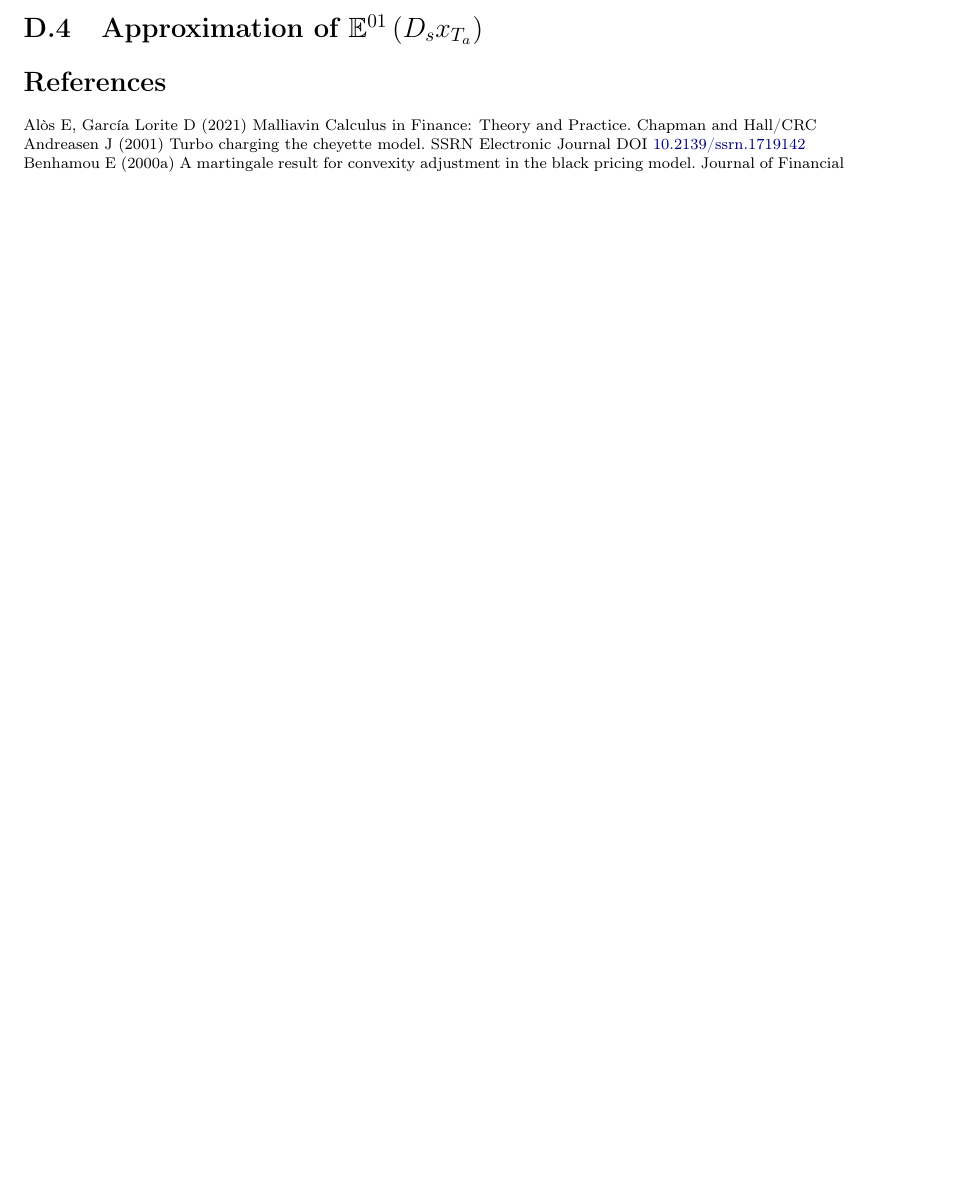
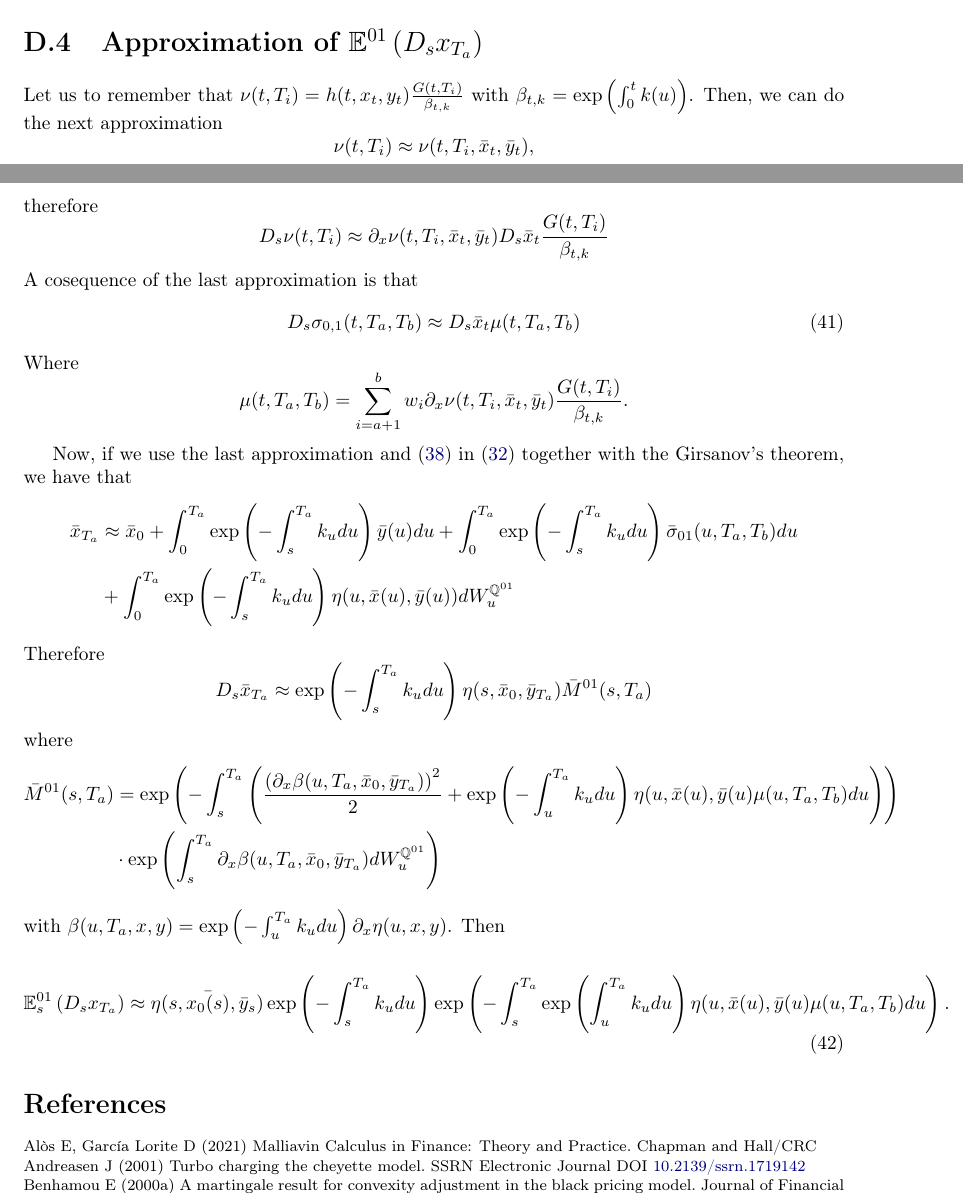
Before and after one commit to Dagalon/GeneralConvexityAdjustment, a LaTeX paper (Latex/paper.tex): part of page 15 of 15 before the commit and two parts of pages 14 and 15 of 16 after it, the two joined at a grey line, cut so that both start at the same text, the shorter picture padded with empty space. Compiled offline with pdfLaTeX.

Commit message:
# add new appendix

```diff
--- a/Latex/paper.tex
+++ b/Latex/paper.tex
@@ -722,6 +723,43 @@ Therefore, we have that
 \end{align}
 
 \section{Approximation of $\mathbb{E}^{01}\left(D_s x_{T_a} \right)$}
+Let us to remember that $\nu(t,T_i)=h(t,x_t,y_t) \frac{G(t,T_i)}{\beta_{t,k}}$ with  $\beta_{t,k} = \exp\left(\int_{0}^{t}k(u)\right)$. Then, we can do the next approximation
+$$
+\nu(t,T_i) \approx \nu(t,T_i, \bar{x}_t, \bar{y}_t),
+$$
+therefore
+\begin{equation*}
+D_s \nu(t,T_i) \approx  \partial_x \nu(t,T_i, \bar{x}_t, \bar{y}_t) D_s \bar{x}_t  \frac{G(t,T_i)}{\beta_{t,k}}
+\end{equation*}
+A cosequence of the last approximation is that
+\begin{equation}
+D_s \sigma_{0,1}(t,T_a,T_b) \approx  D_s \bar{x}_t \mu(t,T_a,T_b)
+\end{equation}
+Where
+$$
+\mu(t,T_a,T_b) =  \sum_{i=a+1}^{b} w_i \partial_x \nu(t,T_i, \bar{x}_t, \bar{y}_t) \frac{G(t,T_i)}{\beta_{t,k}}.
+$$
+
+Now, if we use the last approximation and (\ref{approximation_o1_vol}) in (\ref{approximation_x_t_a}) together with the Girsanov's theorem, we have that
+\begin{align*}
+\bar{x}_{T_a} &\approx  \bar{x}_0  + \int_{0}^{T_a} \exp\left(-\int_{s}^{T_a}k_u du\right) \bar{y}(u) du + \int_{0}^{T_a} \exp\left(-\int_{s}^{T_a}k_u du\right) \bar{\sigma}_{01}(u,T_a,T_b) du \nonumber \\\
+&+  \int_{0}^{T_a}  \exp\left(-\int_{s}^{T_a}k_u du \right) \eta(u,\bar{x}(u),\bar{y}(u)) dW_u^{\mathbb{Q}^{01}}
+\end{align*}
+Therefore
+\begin{equation*}
+D_s \bar{x}_{T_a} \approx  \exp\left(-\int_{s}^{T_a}k_u du \right) \eta(s,\bar{x}_0,\bar{y}_{T_a})\bar{M}^{01}(s,T_a)
+\end{equation*}
+where
+\begin{align*}
+\bar{M}^{01}(s,T_a) &= \exp\left(-\int_{s}^{T_a} \left(\frac{\left(\partial_x \beta(u,T_a,\bar{x}_0,\bar{y}_{T_a})\right)^{2}}{2} + \exp\left(-\int_{u}^{T_a}k_u du\right)\eta(u,\bar{x}(u),\bar{y}(u) \mu(u,T_a,T_b) du \right)\right) \\
+&\cdot\exp\left(\int_{s}^{T_a} \partial_x \beta(u,T_a,\bar{x}_0,\bar{y}_{T_a}) dW^{\mathbb{Q}^{01}}_u \right)
+\end{align*}
+with $\beta(u,T_a,x,y) = \exp\left(-\int_{u}^{T_a}k_u du\right) \partial_x \eta(u,x,y)$. Then
+
+\begin{equation}\label{approximation_E_01_s_x_t}
+\mathbb{E}^{01}_s\left(D_s x_{T_a}\right) \approx \eta(s,\bar{x_0(s)},\bar{y}_{s}) \exp\left(-\int_{s}^{T_a}k_u du \right) \exp\left(-\int_{s}^{T_a} \exp\left(\int_{u}^{T_a}k_u du\right)\eta(u,\bar{x}(u),\bar{y}(u) \mu(u,T_a,T_b) du \right).
+\end{equation}
+
 
 
 % TODO: Change bibliographystyle according to the journal style - it should know the online entry, see Matsuda04
```
Also changed, not shown: Latex/Figures/cms_convexity_order.jpg (added), Latex/Figures/cms_convexity_order_1.jpg (deleted), Latex/paper.pdf, Latex/paper.tex (25 more changed lines), 1 other file.
